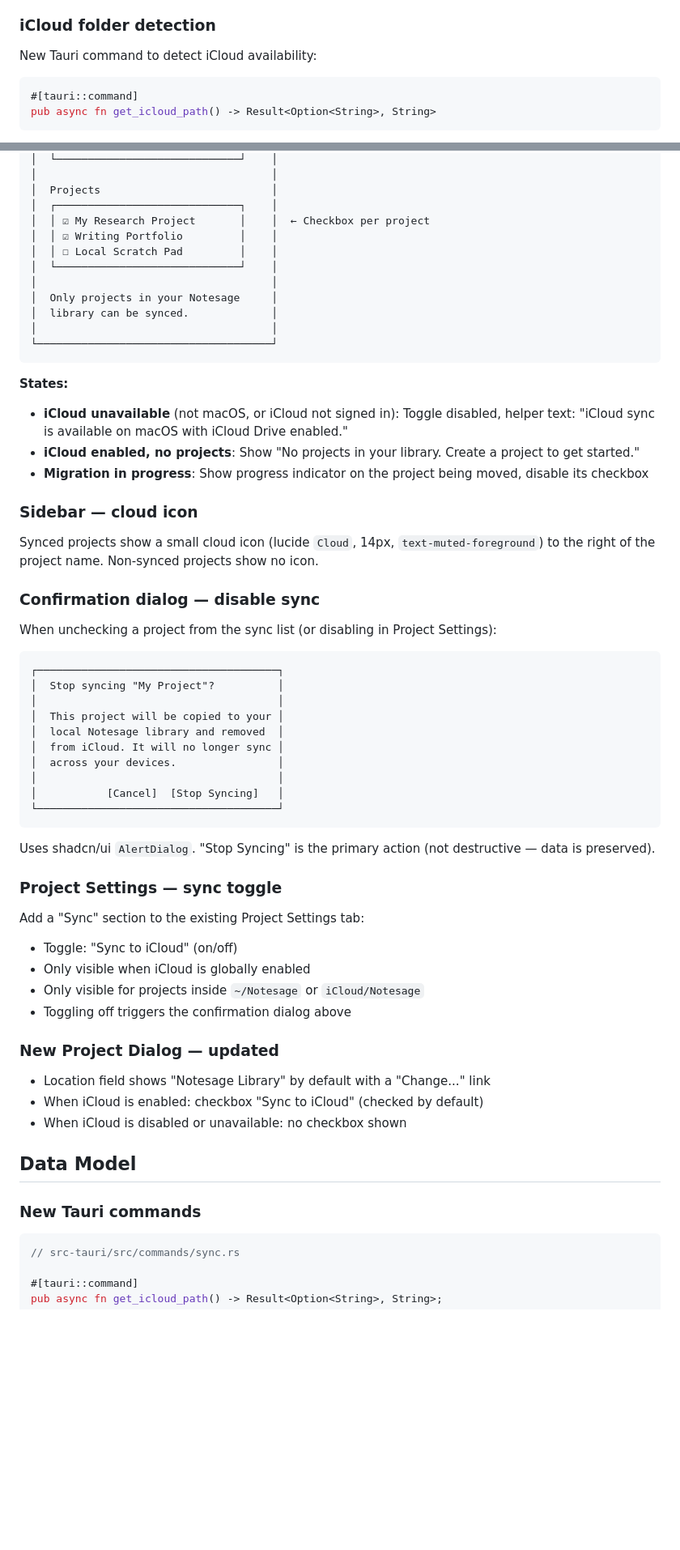
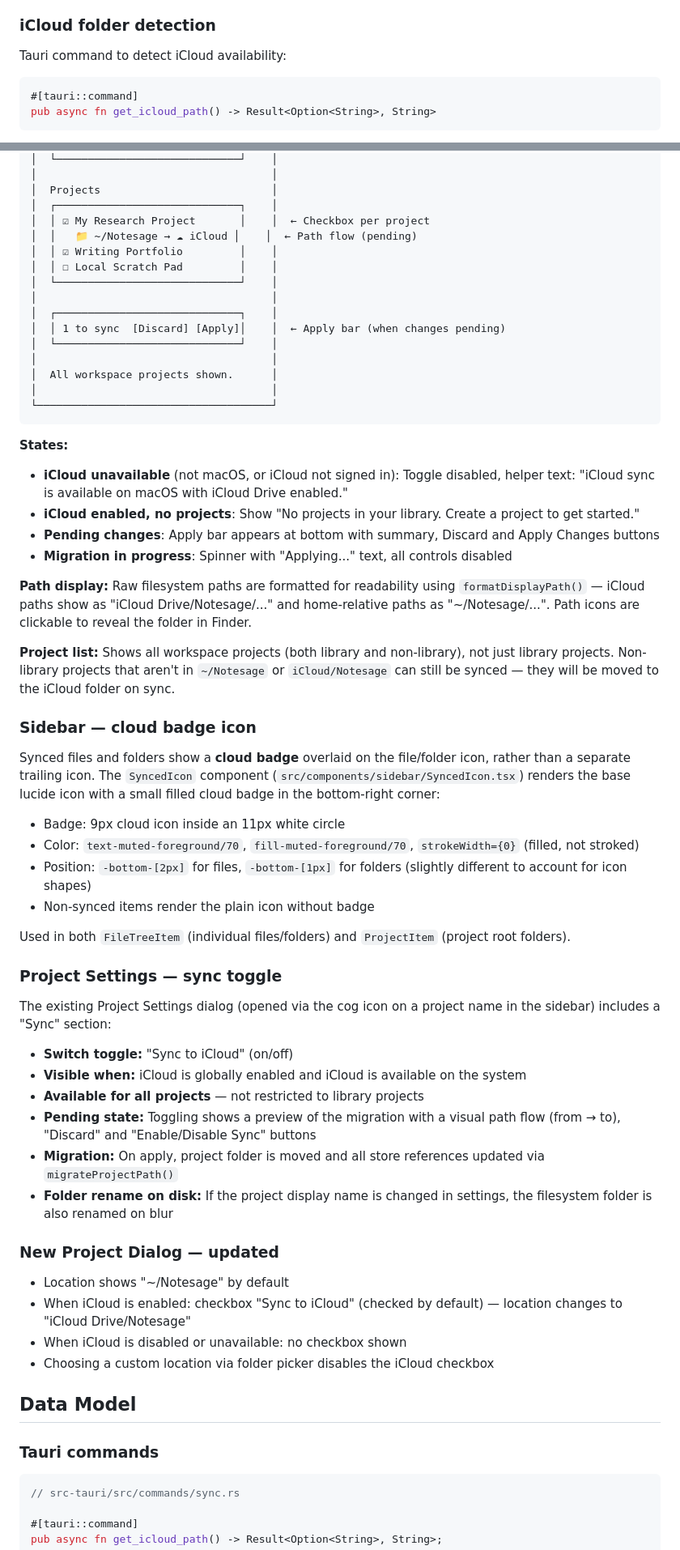
Before and after one commit to PeterBlenessy/notesage, a Markdown page: docs/prds/2026-02-19-notesage-library-icloud-sync.md, 2 parts joined by grey strips. Shown at 81% size. Drawn GitHub-style; blank space fills up the shorter version.

````diff
--- a/docs/prds/2026-02-19-notesage-library-icloud-sync.md
+++ b/docs/prds/2026-02-19-notesage-library-icloud-sync.md
@@ -78,7 +80,7 @@ When iCloud sync is enabled, the app manages two library locations:
 
 ### iCloud folder detection
 
-New Tauri command to detect iCloud availability:
+Tauri command to detect iCloud availability:
 
 ```rust
 #[tauri::command]
@@ -223,12 +256,16 @@ Updated `App.tsx` initialization:
 │  Projects                           │
 │  ┌─────────────────────────────┐    │
 │  │ ☑ My Research Project       │    │  ← Checkbox per project
+│  │   📁 ~/Notesage → ☁ iCloud │    │  ← Path flow (pending)
 │  │ ☑ Writing Portfolio         │    │
 │  │ ☐ Local Scratch Pad         │    │
 │  └─────────────────────────────┘    │
 │                                     │
-│  Only projects in your Notesage     │
-│  library can be synced.             │
+│  ┌─────────────────────────────┐    │
+│  │ 1 to sync  [Discard] [Apply]│    │  ← Apply bar (when changes pending)
+│  └─────────────────────────────┘    │
+│                                     │
+│  All workspace projects shown.      │
 │                                     │
 └─────────────────────────────────────┘
 ```
@@ -237,49 +274,45 @@ Updated `App.tsx` initialization:
 
 - **iCloud unavailable** (not macOS, or iCloud not signed in): Toggle disabled, helper text: "iCloud sync is available on macOS with iCloud Drive enabled."
 - **iCloud enabled, no projects**: Show "No projects in your library. Create a project to get started."
-- **Migration in progress**: Show progress indicator on the project being moved, disable its checkbox
+- **Pending changes**: Apply bar appears at bottom with summary, Discard and Apply Changes buttons
+- **Migration in progress**: Spinner with "Applying..." text, all controls disabled
 
-### Sidebar — cloud icon
+**Path display:** Raw filesystem paths are formatted for readability using `formatDisplayPath()` — iCloud paths show as "iCloud Drive/Notesage/..." and home-relative paths as "\~/Notesage/...". Path icons are clickable to reveal the folder in Finder.
 
-Synced projects show a small cloud icon (lucide `Cloud`, 14px, `text-muted-foreground`) to the right of the project name. Non-synced projects show no icon.
+**Project list:** Shows all workspace projects (both library and non-library), not just library projects. Non-library projects that aren't in `~/Notesage` or `iCloud/Notesage` can still be synced — they will be moved to the iCloud folder on sync.
 
-### Confirmation dialog — disable sync
+### Sidebar — cloud badge icon
 
-When unchecking a project from the sync list (or disabling in Project Settings):
+Synced files and folders show a **cloud badge** overlaid on the file/folder icon, rather than a separate trailing icon. The `SyncedIcon` component (`src/components/sidebar/SyncedIcon.tsx`) renders the base lucide icon with a small filled cloud badge in the bottom-right corner:
 
-```
-┌──────────────────────────────────────┐
-│  Stop syncing "My Project"?          │
-│                                      │
-│  This project will be copied to your │
-│  local Notesage library and removed  │
-│  from iCloud. It will no longer sync │
-│  across your devices.                │
-│                                      │
-│           [Cancel]  [Stop Syncing]   │
-└──────────────────────────────────────┘
-```
+- Badge: 9px cloud icon inside an 11px white circle
+- Color: `text-muted-foreground/70`, `fill-muted-foreground/70`, `strokeWidth={0}` (filled, not stroked)
+- Position: `-bottom-[2px]` for files, `-bottom-[1px]` for folders (slightly different to account for icon shapes)
+- Non-synced items render the plain icon without badge
 
-Uses shadcn/ui `AlertDialog`. "Stop Syncing" is the primary action (not destructive — data is preserved).
+Used in both `FileTreeItem` (individual files/folders) and `ProjectItem` (project root folders).
 
 ### Project Settings — sync toggle
 
-Add a "Sync" section to the existing Project Settings tab:
+The existing Project Settings dialog (opened via the cog icon on a project name in the sidebar) includes a "Sync" section:
 
-- Toggle: "Sync to iCloud" (on/off)
-- Only visible when iCloud is globally enabled
-- Only visible for projects inside `~/Notesage` or `iCloud/Notesage`
-- Toggling off triggers the confirmation dialog above
+- **Switch toggle:** "Sync to iCloud" (on/off)
+- **Visible when:** iCloud is globally enabled and iCloud is available on the system
+- **Available for all projects** — not restricted to library projects
+- **Pending state:** Toggling shows a preview of the migration with a visual path flow (from → to), "Discard" and "Enable/Disable Sync" buttons
+- **Migration:** On apply, project folder is moved and all store references updated via `migrateProjectPath()`
+- **Folder rename on disk:** If the project display name is changed in settings, the filesystem folder is also renamed on blur
 
 ### New Project Dialog — updated
 
-- Location field shows "Notesage Library" by default with a "Change..." link
-- When iCloud is enabled: checkbox "Sync to iCloud" (checked by default)
+- Location shows "\~/Notesage" by default
+- When iCloud is enabled: checkbox "Sync to iCloud" (checked by default) — location changes to "iCloud Drive/Notesage"
 - When iCloud is disabled or unavailable: no checkbox shown
+- Choosing a custom location via folder picker disables the iCloud checkbox
 
 ## Data Model
 
-### New Tauri commands
+### Tauri commands
 
 ```rust
 // src-tauri/src/commands/sync.rs
````
Also changed, not shown: other parts of docs/prds/2026-02-19-notesage-library-icloud-sync.md (+133 -82 lines).
